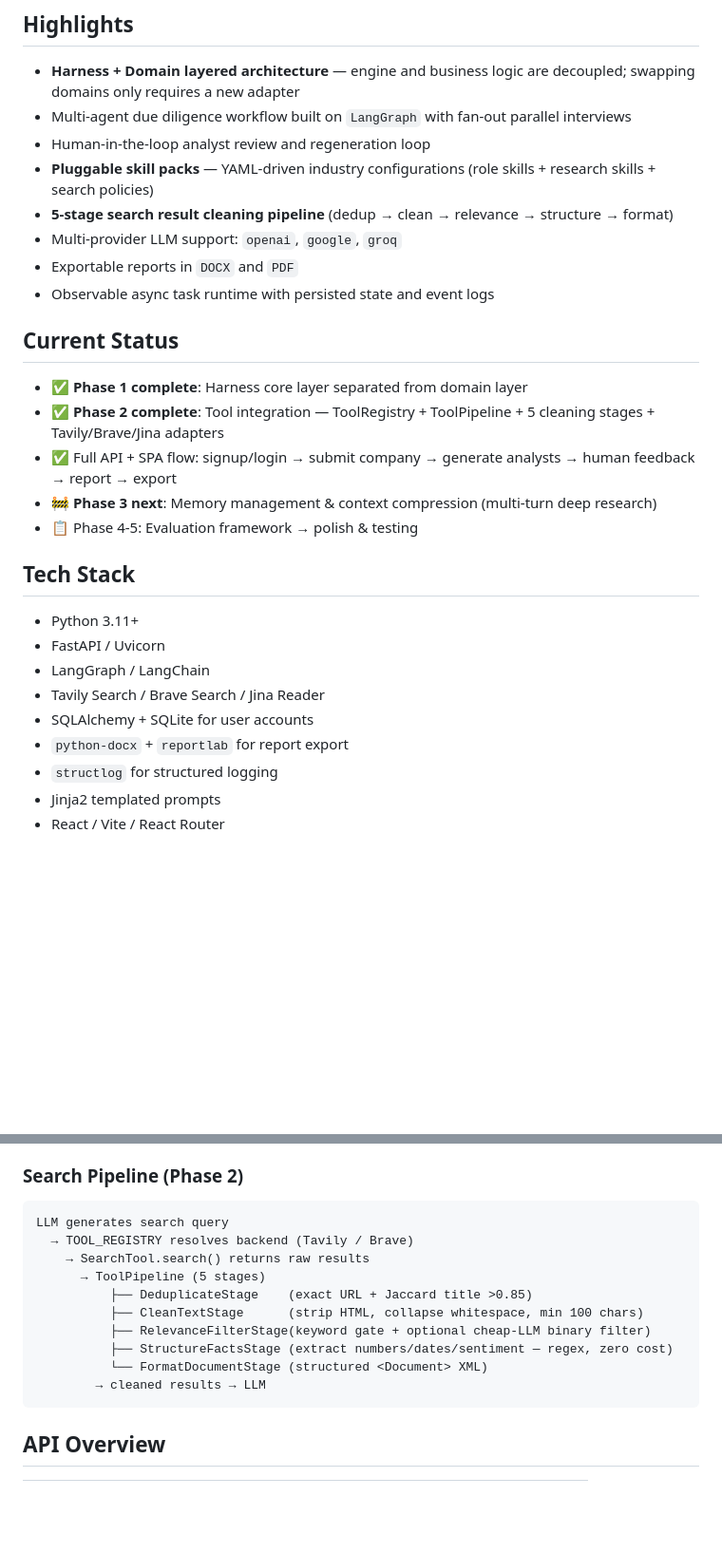
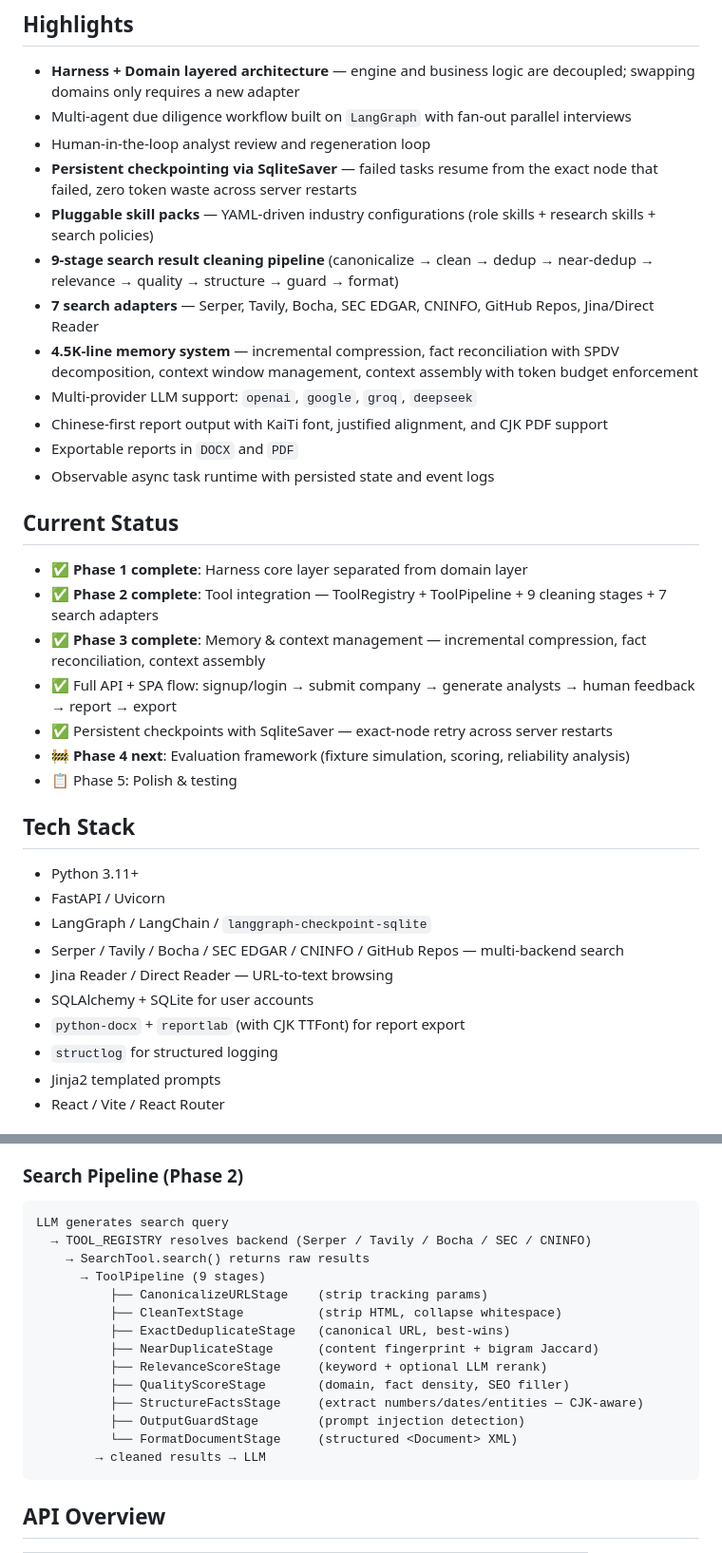
Before and after one commit to Gkoi312/Multi-Agent-Business-Analysis, a Markdown page: README.md, 2 parts joined by grey strips. Shown at 95% size. GitHub-like rendering; blank space fills up the shorter version.

````diff
--- a/README.md
+++ b/README.md
@@ -22,28 +22,35 @@ This is not a specific agent application — it is the **infrastructure layer (H
 - **Harness + Domain layered architecture** — engine and business logic are decoupled; swapping domains only requires a new adapter
 - Multi-agent due diligence workflow built on `LangGraph` with fan-out parallel interviews
 - Human-in-the-loop analyst review and regeneration loop
+- **Persistent checkpointing via SqliteSaver** — failed tasks resume from the exact node that failed, zero token waste across server restarts
 - **Pluggable skill packs** — YAML-driven industry configurations (role skills + research skills + search policies)
-- **5-stage search result cleaning pipeline** (dedup → clean → relevance → structure → format)
-- Multi-provider LLM support: `openai`, `google`, `groq`
+- **9-stage search result cleaning pipeline** (canonicalize → clean → dedup → near-dedup → relevance → quality → structure → guard → format)
+- **7 search adapters** — Serper, Tavily, Bocha, SEC EDGAR, CNINFO, GitHub Repos, Jina/Direct Reader
+- **4.5K-line memory system** — incremental compression, fact reconciliation with SPDV decomposition, context window management, context assembly with token budget enforcement
+- Multi-provider LLM support: `openai`, `google`, `groq`, `deepseek`
+- Chinese-first report output with KaiTi font, justified alignment, and CJK PDF support
 - Exportable reports in `DOCX` and `PDF`
 - Observable async task runtime with persisted state and event logs
 
 ## Current Status
 
 - ✅ **Phase 1 complete**: Harness core layer separated from domain layer
-- ✅ **Phase 2 complete**: Tool integration — ToolRegistry + ToolPipeline + 5 cleaning stages + Tavily/Brave/Jina adapters
+- ✅ **Phase 2 complete**: Tool integration — ToolRegistry + ToolPipeline + 9 cleaning stages + 7 search adapters
+- ✅ **Phase 3 complete**: Memory & context management — incremental compression, fact reconciliation, context assembly
 - ✅ Full API + SPA flow: signup/login → submit company → generate analysts → human feedback → report → export
-- 🚧 **Phase 3 next**: Memory management & context compression (multi-turn deep research)
-- 📋 Phase 4-5: Evaluation framework → polish & testing
+- ✅ Persistent checkpoints with SqliteSaver — exact-node retry across server restarts
+- 🚧 **Phase 4 next**: Evaluation framework (fixture simulation, scoring, reliability analysis)
+- 📋 Phase 5: Polish & testing
 
 ## Tech Stack
 
 - Python 3.11+
 - FastAPI / Uvicorn
-- LangGraph / LangChain
-- Tavily Search / Brave Search / Jina Reader
+- LangGraph / LangChain / `langgraph-checkpoint-sqlite`
+- Serper / Tavily / Bocha / SEC EDGAR / CNINFO / GitHub Repos — multi-backend search
+- Jina Reader / Direct Reader — URL-to-text browsing
 - SQLAlchemy + SQLite for user accounts
-- `python-docx` + `reportlab` for report export
+- `python-docx` + `reportlab` (with CJK TTFont) for report export
 - `structlog` for structured logging
 - Jinja2 templated prompts
 - React / Vite / React Router
@@ -207,14 +214,18 @@ User input → company type classification → skill assembly → analyst draft
 
 ```text
 LLM generates search query
-  → TOOL_REGISTRY resolves backend (Tavily / Brave)
+  → TOOL_REGISTRY resolves backend (Serper / Tavily / Bocha / SEC / CNINFO)
     → SearchTool.search() returns raw results
-      → ToolPipeline (5 stages)
-          ├── DeduplicateStage    (exact URL + Jaccard title >0.85)
-          ├── CleanTextStage      (strip HTML, collapse whitespace, min 100 chars)
-          ├── RelevanceFilterStage(keyword gate + optional cheap-LLM binary filter)
-          ├── StructureFactsStage (extract numbers/dates/sentiment — regex, zero cost)
-          └── FormatDocumentStage (structured <Document> XML)
+      → ToolPipeline (9 stages)
+          ├── CanonicalizeURLStage    (strip tracking params)
+          ├── CleanTextStage          (strip HTML, collapse whitespace)
+          ├── ExactDeduplicateStage   (canonical URL, best-wins)
+          ├── NearDuplicateStage      (content fingerprint + bigram Jaccard)
+          ├── RelevanceScoreStage     (keyword + optional LLM rerank)
+          ├── QualityScoreStage       (domain, fact density, SEO filler)
+          ├── StructureFactsStage     (extract numbers/dates/entities — CJK-aware)
+          ├── OutputGuardStage        (prompt injection detection)
+          └── FormatDocumentStage     (structured <Document> XML)
         → cleaned results → LLM
 ```
 
````
Also changed, not shown: other parts of README.md (+3 -3 lines), README-zh.md (+24 -14 lines).
